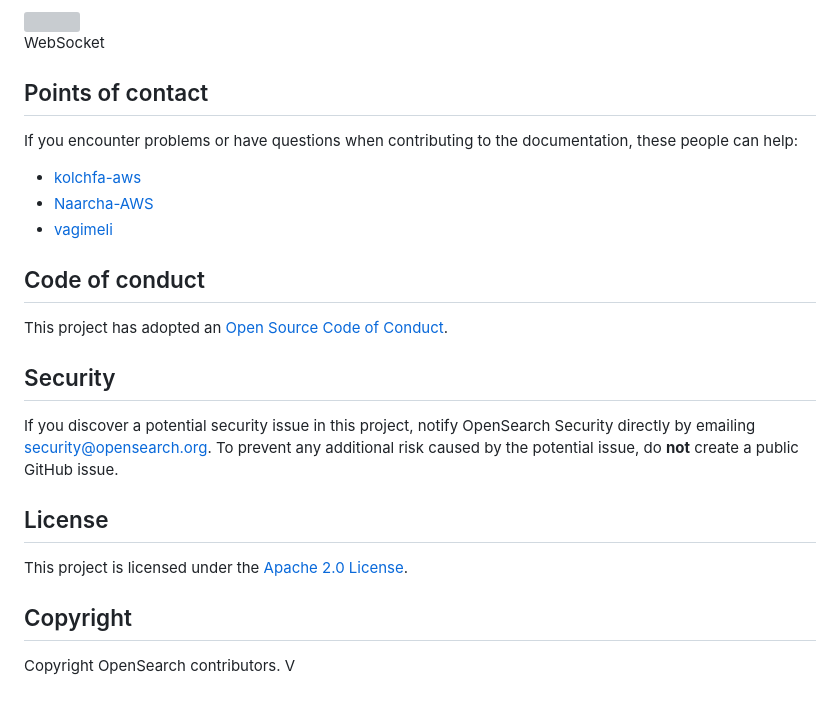
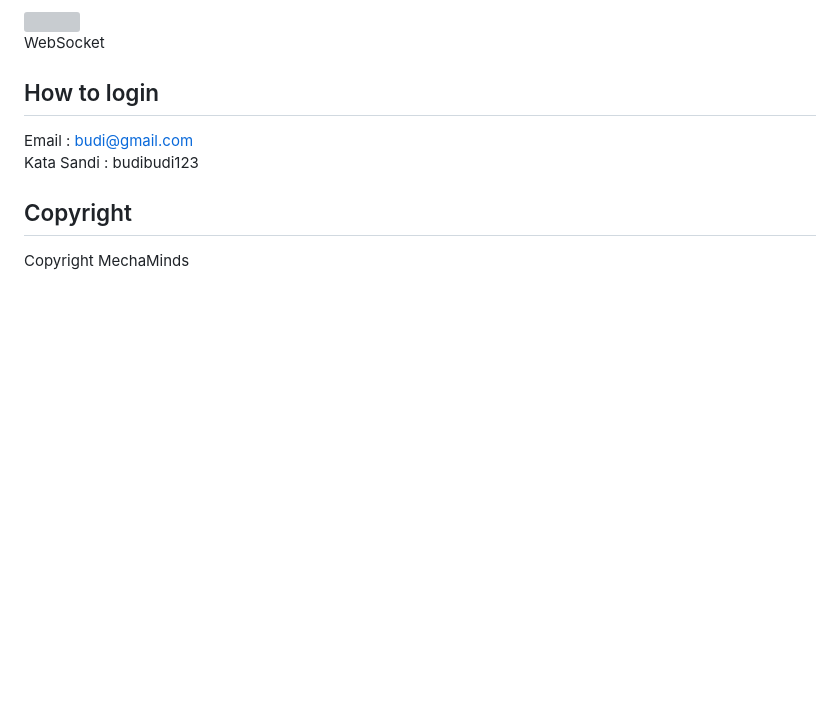
Before and after one commit to MechaMinds/SkillQuest, a Markdown page: README.md, the part around the change. GitHub-like rendering; blank space fills up the shorter version; grey boxes are pictures that could not be loaded.

```diff
--- a/README.md
+++ b/README.md
@@ -65,27 +65,11 @@ competitive advantage in the job market.
     </div>
 </div>
 
-## Points of contact
+## How to login
 
-If you encounter problems or have questions when contributing to the documentation, these people can help:
-
--   [kolchfa-aws](https://github.com/kolchfa-aws)
--   [Naarcha-AWS](https://github.com/Naarcha-AWS)
--   [vagimeli](https://github.com/vagimeli)
-
-## Code of conduct
-
-This project has adopted an [Open Source Code of Conduct](https://opensearch.org/codeofconduct.html).
-
-## Security
-
-If you discover a potential security issue in this project, notify OpenSearch Security directly by emailing security@opensearch.org. To prevent any additional risk caused by the potential issue, do **not** create a public GitHub issue.
-
-## License
-
-This project is licensed under the [Apache 2.0 License](LICENSE).
+Email : budi@gmail.com<br>
+Kata Sandi : budibudi123
 
 ## Copyright
 
-Copyright OpenSearch contributors.
-V
+Copyright MechaMinds
```
